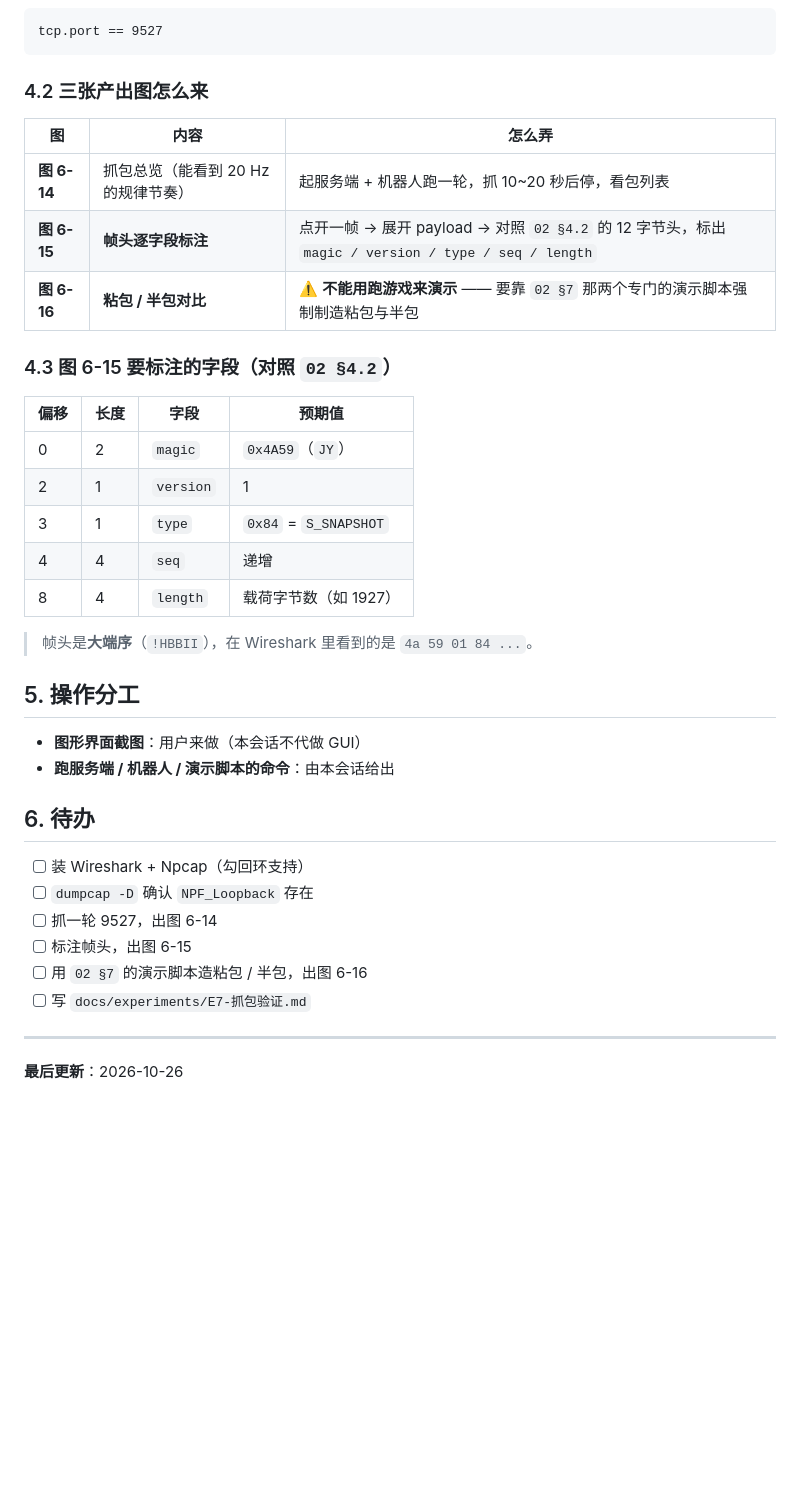
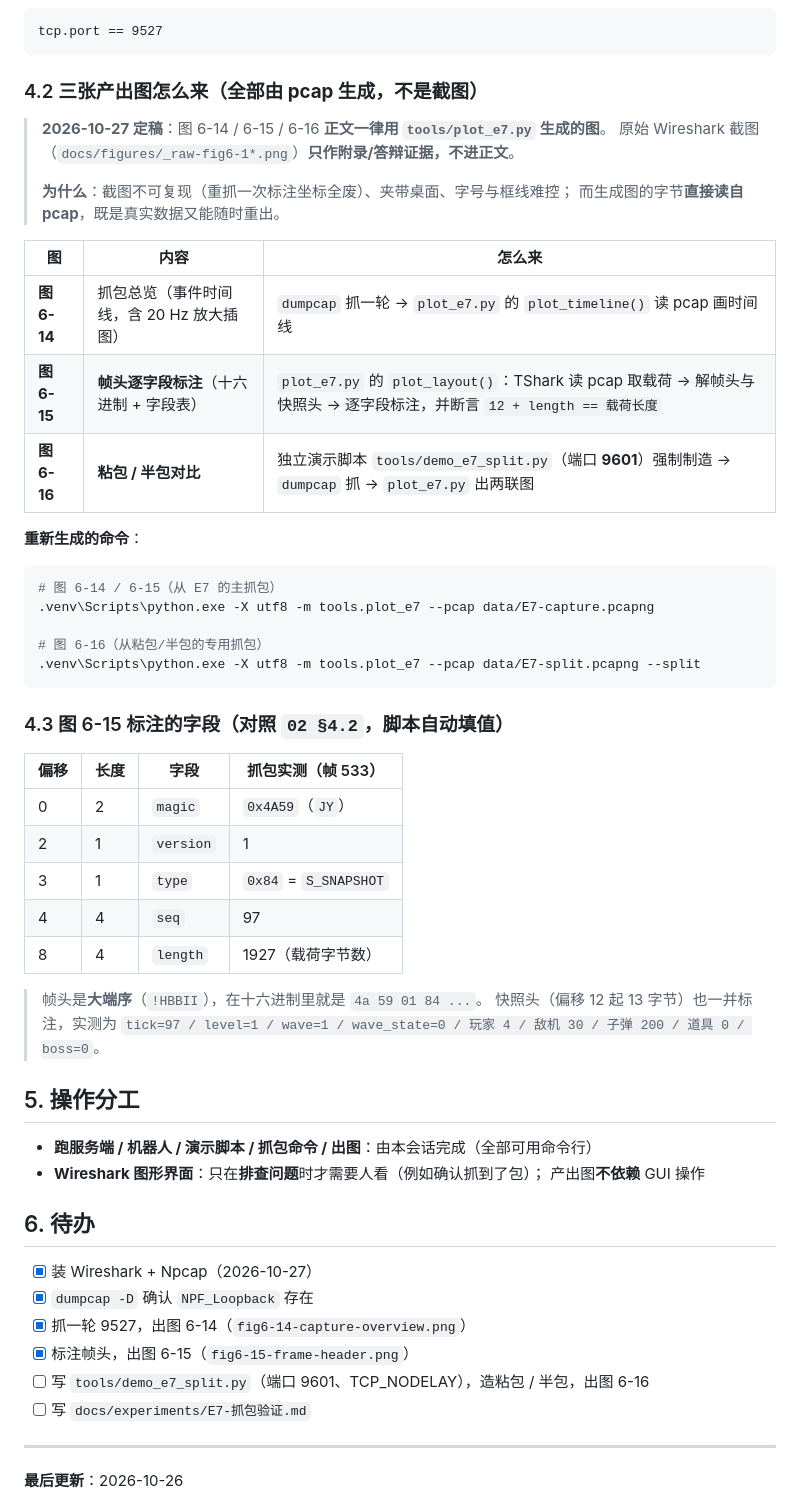
Before and after one commit to 11aqda/NGDCS, a Markdown page: docs/E7-抓包验证-操作步骤.md, the part around the change. Rendered like a GitHub page; blank space fills up the shorter version.

Commit message:
docs: E7 操作步骤改为「全部 pcap 生成」，更新重截的 6-14 原始截图
按定稿口径同步：图 6-14/6-15/6-16 正文一律用 tools/plot_e7.py 生成，原始 Wireshark 截图只作附录/答辩证据不进正文，并在文档里写明原因（截图不可复现、夹带桌面、字号难控；生成图字节直接读自 pcap）。§4.2 三张图的「怎么弄」从「点开一帧截图」改成对应脚本与命令；§4.3 的预期值换成抓包实测值（帧 533：magic 0x4A59 / seq 97 / length 1927，并列出快照头 4/30/200 等实测）；§5 操作分工从「截图由用户做」改为「全部可用命令行完成，GUI 只用于排查」；§6 待办勾掉已完成的装包、验证回环、出图 6-14/6-15。另更新用户重截的 _raw-fig6-14.png（1457x958 → 2544x1507，Data 节点已展开选中）。

````diff
--- a/docs/E7-抓包验证-操作步骤.md
+++ b/docs/E7-抓包验证-操作步骤.md
@@ -168,38 +168,57 @@ https://mirror.tuna.tsinghua.edu.cn/wireshark/win64/Wireshark-4.6.9-x64.exe
 tcp.port == 9527
 ```
 
-### 4.2 三张产出图怎么来
+### 4.2 三张产出图怎么来（**全部由 pcap 生成，不是截图**）
 
-| 图 | 内容 | 怎么弄 |
+> **2026-10-27 定稿**：图 6-14 / 6-15 / 6-16 **正文一律用 `tools/plot_e7.py` 生成的图**。
+> 原始 Wireshark 截图（`docs/figures/_raw-fig6-1*.png`）**只作附录/答辩证据，不进正文**。
+>
+> **为什么**：截图不可复现（重抓一次标注坐标全废）、夹带桌面、字号与框线难控；
+> 而生成图的字节**直接读自 pcap**，既是真实数据又能随时重出。
+
+| 图 | 内容 | 怎么来 |
 |---|---|---|
-| **图 6-14** | 抓包总览（能看到 20 Hz 的规律节奏） | 起服务端 + 机器人跑一轮，抓 10~20 秒后停，看包列表 |
-| **图 6-15** | **帧头逐字段标注** | 点开一帧 → 展开 payload → 对照 `02 §4.2` 的 12 字节头，标出 `magic / version / type / seq / length` |
-| **图 6-16** | **粘包 / 半包对比** | ⚠️ **不能用跑游戏来演示** —— 要靠 `02 §7` 那两个专门的演示脚本强制制造粘包与半包 |
+| **图 6-14** | 抓包总览（事件时间线，含 20 Hz 放大插图） | `dumpcap` 抓一轮 → `plot_e7.py` 的 `plot_timeline()` 读 pcap 画时间线 |
+| **图 6-15** | **帧头逐字段标注**（十六进制 + 字段表） | `plot_e7.py` 的 `plot_layout()`：TShark 读 pcap 取载荷 → 解帧头与快照头 → 逐字段标注，并断言 `12 + length == 载荷长度` |
+| **图 6-16** | **粘包 / 半包对比** | 独立演示脚本 `tools/demo_e7_split.py`（端口 **9601**）强制制造 → `dumpcap` 抓 → `plot_e7.py` 出两联图 |
 
-### 4.3 图 6-15 要标注的字段（对照 `02 §4.2`）
+**重新生成的命令**：
 
-| 偏移 | 长度 | 字段 | 预期值 |
+```powershell
+# 图 6-14 / 6-15（从 E7 的主抓包）
+.venv\Scripts\python.exe -X utf8 -m tools.plot_e7 --pcap data/E7-capture.pcapng
+
+# 图 6-16（从粘包/半包的专用抓包）
+.venv\Scripts\python.exe -X utf8 -m tools.plot_e7 --pcap data/E7-split.pcapng --split
+```
+
+### 4.3 图 6-15 标注的字段（对照 `02 §4.2`，脚本自动填值）
+
+| 偏移 | 长度 | 字段 | 抓包实测（帧 533） |
 |---|---|---|---|
 | 0 | 2 | `magic` | `0x4A59`（`JY`） |
 | 2 | 1 | `version` | 1 |
 | 3 | 1 | `type` | `0x84` = `S_SNAPSHOT` |
-| 4 | 4 | `seq` | 递增 |
-| 8 | 4 | `length` | 载荷字节数（如 1927） |
+| 4 | 4 | `seq` | 97 |
+| 8 | 4 | `length` | 1927（载荷字节数） |
 
-> 帧头是**大端序**（`!HBBII`），在 Wireshark 里看到的是 `4a 59 01 84 ...`。
+> 帧头是**大端序**（`!HBBII`），在十六进制里就是 `4a 59 01 84 ...`。
+> 快照头（偏移 12 起 13 字节）也一并标注，实测为
+> `tick=97 / level=1 / wave=1 / wave_state=0 / 玩家 4 / 敌机 30 / 子弹 200 / 道具 0 / boss=0`。
 
 ## 5. 操作分工
 
-- **图形界面截图**：用户来做（本会话不代做 GUI）
-- **跑服务端 / 机器人 / 演示脚本的命令**：由本会话给出
+- **跑服务端 / 机器人 / 演示脚本 / 抓包命令 / 出图**：由本会话完成（全部可用命令行）
+- **Wireshark 图形界面**：只在**排查问题**时才需要人看（例如确认抓到了包）；
+  产出图**不依赖** GUI 操作
 
 ## 6. 待办
 
-- [ ] 装 Wireshark + Npcap（勾回环支持）
-- [ ] `dumpcap -D` 确认 `NPF_Loopback` 存在
-- [ ] 抓一轮 9527，出图 6-14
-- [ ] 标注帧头，出图 6-15
-- [ ] 用 `02 §7` 的演示脚本造粘包 / 半包，出图 6-16
+- [x] 装 Wireshark + Npcap（2026-10-27）
+- [x] `dumpcap -D` 确认 `NPF_Loopback` 存在
+- [x] 抓一轮 9527，出图 6-14（`fig6-14-capture-overview.png`）
+- [x] 标注帧头，出图 6-15（`fig6-15-frame-header.png`）
+- [ ] 写 `tools/demo_e7_split.py`（端口 9601、TCP_NODELAY），造粘包 / 半包，出图 6-16
 - [ ] 写 `docs/experiments/E7-抓包验证.md`
 
 ---
````
Also changed, not shown: docs/figures/_raw-fig6-14.png.
